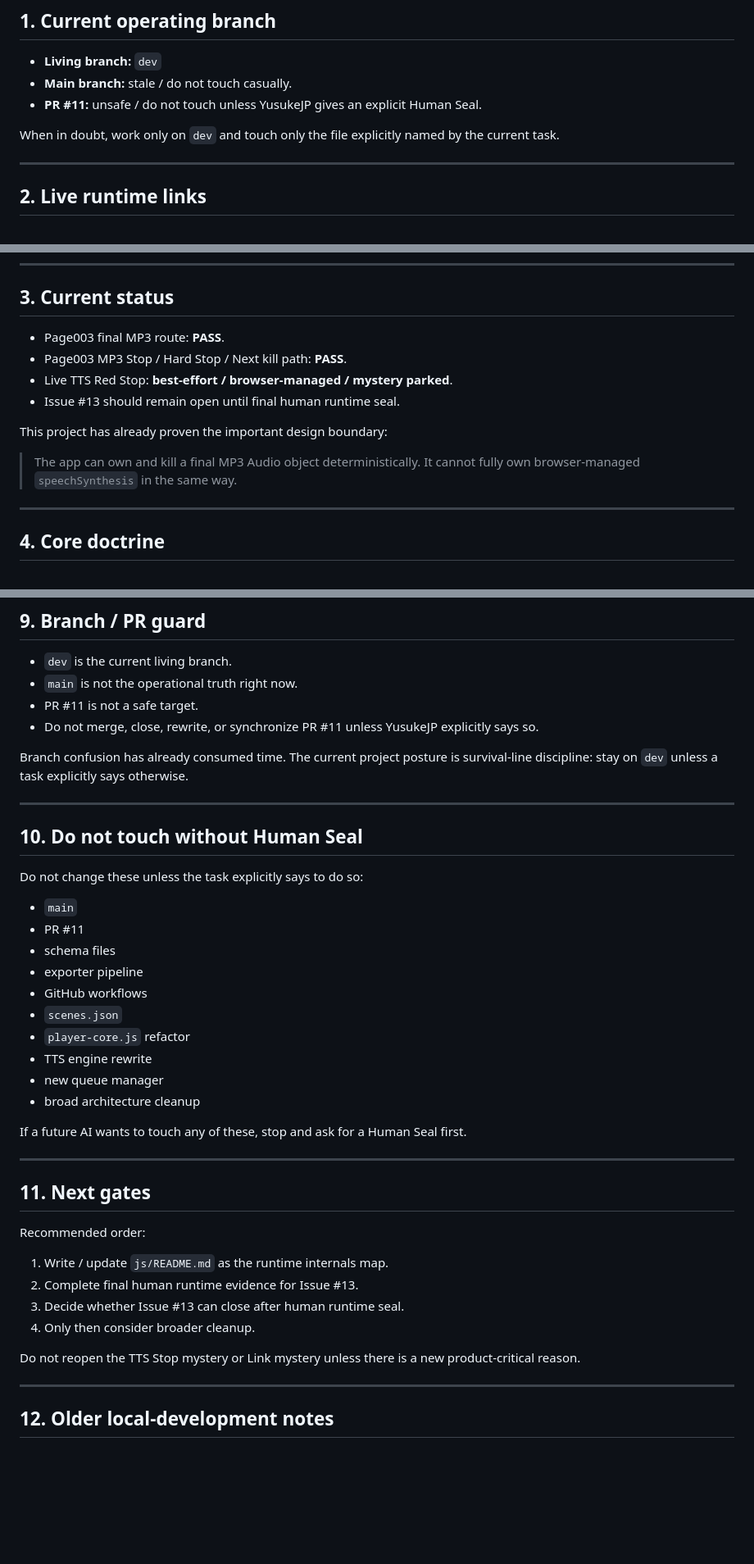
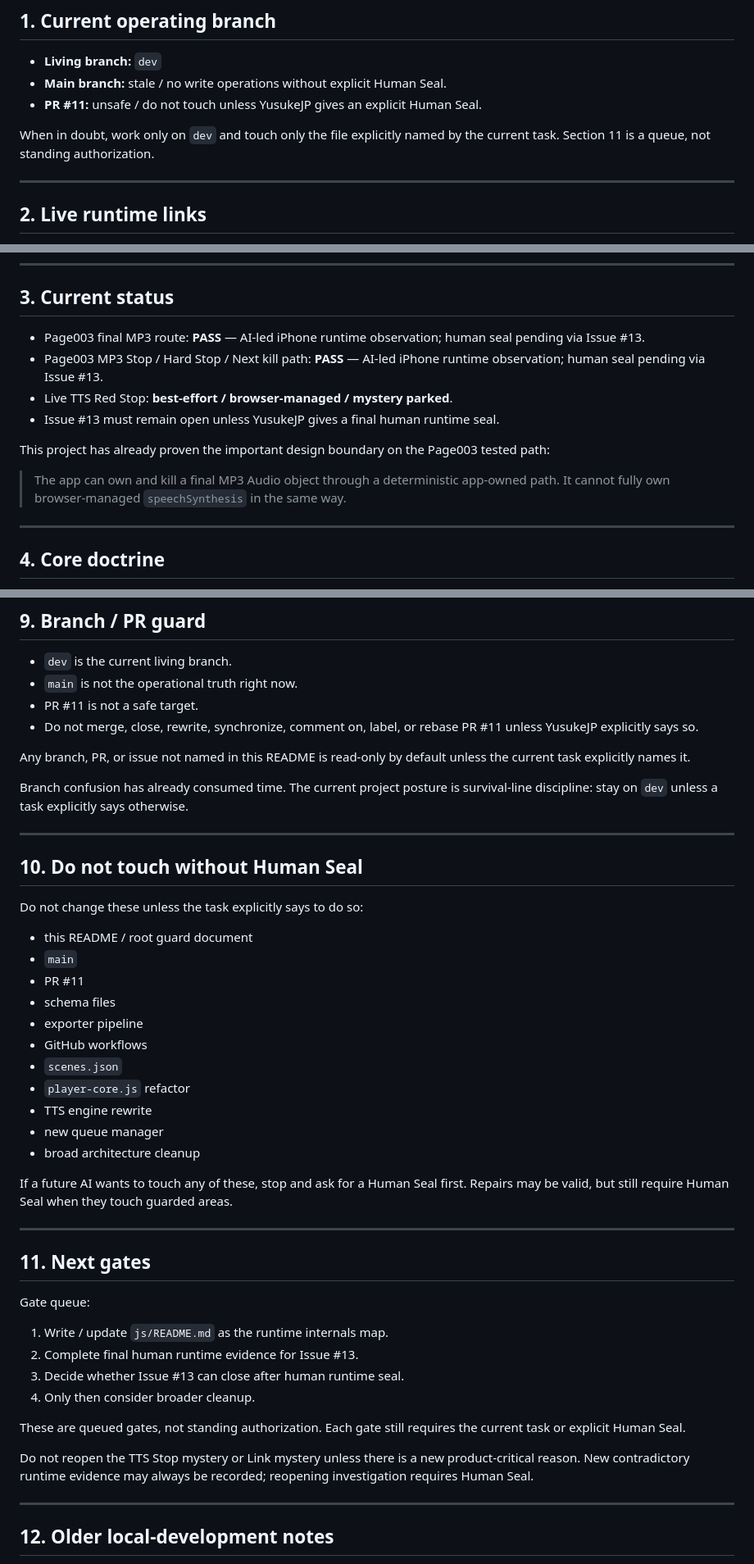
Before and after one commit to yusukefujiijp/scenes-player-kit, a Markdown page: README.md, 3 parts joined by grey strips. Shown at 82% size. Rendered like a GitHub page; blank space fills up the shorter version.

Commit message:
docs: harden root README guardrails

```diff
--- a/README.md
+++ b/README.md
@@ -18,10 +20,10 @@ This README is the project-level entry gate for future humans and AI collaborato
 ## 1. Current operating branch
 
 - **Living branch:** `dev`
-- **Main branch:** stale / do not touch casually.
+- **Main branch:** stale / no write operations without explicit Human Seal.
 - **PR #11:** unsafe / do not touch unless YusukeJP gives an explicit Human Seal.
 
-When in doubt, work only on `dev` and touch only the file explicitly named by the current task.
+When in doubt, work only on `dev` and touch only the file explicitly named by the current task. Section 11 is a queue, not standing authorization.
 
 ---
 
@@ -39,14 +41,14 @@ The runtime app link tests the app. The MP3 link only verifies the final audio a
 
 ## 3. Current status
 
-- Page003 final MP3 route: **PASS**.
-- Page003 MP3 Stop / Hard Stop / Next kill path: **PASS**.
+- Page003 final MP3 route: **PASS** — AI-led iPhone runtime observation; human seal pending via Issue #13.
+- Page003 MP3 Stop / Hard Stop / Next kill path: **PASS** — AI-led iPhone runtime observation; human seal pending via Issue #13.
 - Live TTS Red Stop: **best-effort / browser-managed / mystery parked**.
-- Issue #13 should remain open until final human runtime seal.
+- Issue #13 must remain open unless YusukeJP gives a final human runtime seal.
 
-This project has already proven the important design boundary:
+This project has already proven the important design boundary on the Page003 tested path:
 
-> The app can own and kill a final MP3 Audio object deterministically. It cannot fully own browser-managed `speechSynthesis` in the same way.
+> The app can own and kill a final MP3 Audio object through a deterministic app-owned path. It cannot fully own browser-managed `speechSynthesis` in the same way.
 
 ---
 
@@ -157,7 +159,9 @@ Conclusion:
 - `dev` is the current living branch.
 - `main` is not the operational truth right now.
 - PR #11 is not a safe target.
-- Do not merge, close, rewrite, or synchronize PR #11 unless YusukeJP explicitly says so.
+- Do not merge, close, rewrite, synchronize, comment on, label, or rebase PR #11 unless YusukeJP explicitly says so.
+
+Any branch, PR, or issue not named in this README is read-only by default unless the current task explicitly names it.
 
 Branch confusion has already consumed time. The current project posture is survival-line discipline: stay on `dev` unless a task explicitly says otherwise.
 
@@ -167,6 +171,7 @@ Branch confusion has already consumed time. The current project posture is survi
 
 Do not change these unless the task explicitly says to do so:
 
+- this README / root guard document
 - `main`
 - PR #11
 - schema files
@@ -178,20 +183,22 @@ Do not change these unless the task explicitly says to do so:
 - new queue manager
 - broad architecture cleanup
 
-If a future AI wants to touch any of these, stop and ask for a Human Seal first.
+If a future AI wants to touch any of these, stop and ask for a Human Seal first. Repairs may be valid, but still require Human Seal when they touch guarded areas.
 
 ---
 
 ## 11. Next gates
 
-Recommended order:
+Gate queue:
 
 1. Write / update `js/README.md` as the runtime internals map.
 2. Complete final human runtime evidence for Issue #13.
 3. Decide whether Issue #13 can close after human runtime seal.
 4. Only then consider broader cleanup.
 
-Do not reopen the TTS Stop mystery or Link mystery unless there is a new product-critical reason.
+These are queued gates, not standing authorization. Each gate still requires the current task or explicit Human Seal.
+
+Do not reopen the TTS Stop mystery or Link mystery unless there is a new product-critical reason. New contradictory runtime evidence may always be recorded; reopening investigation requires Human Seal.
 
 ---
 
```
Also changed, not shown: other parts of README.md (+3 -1 lines).
